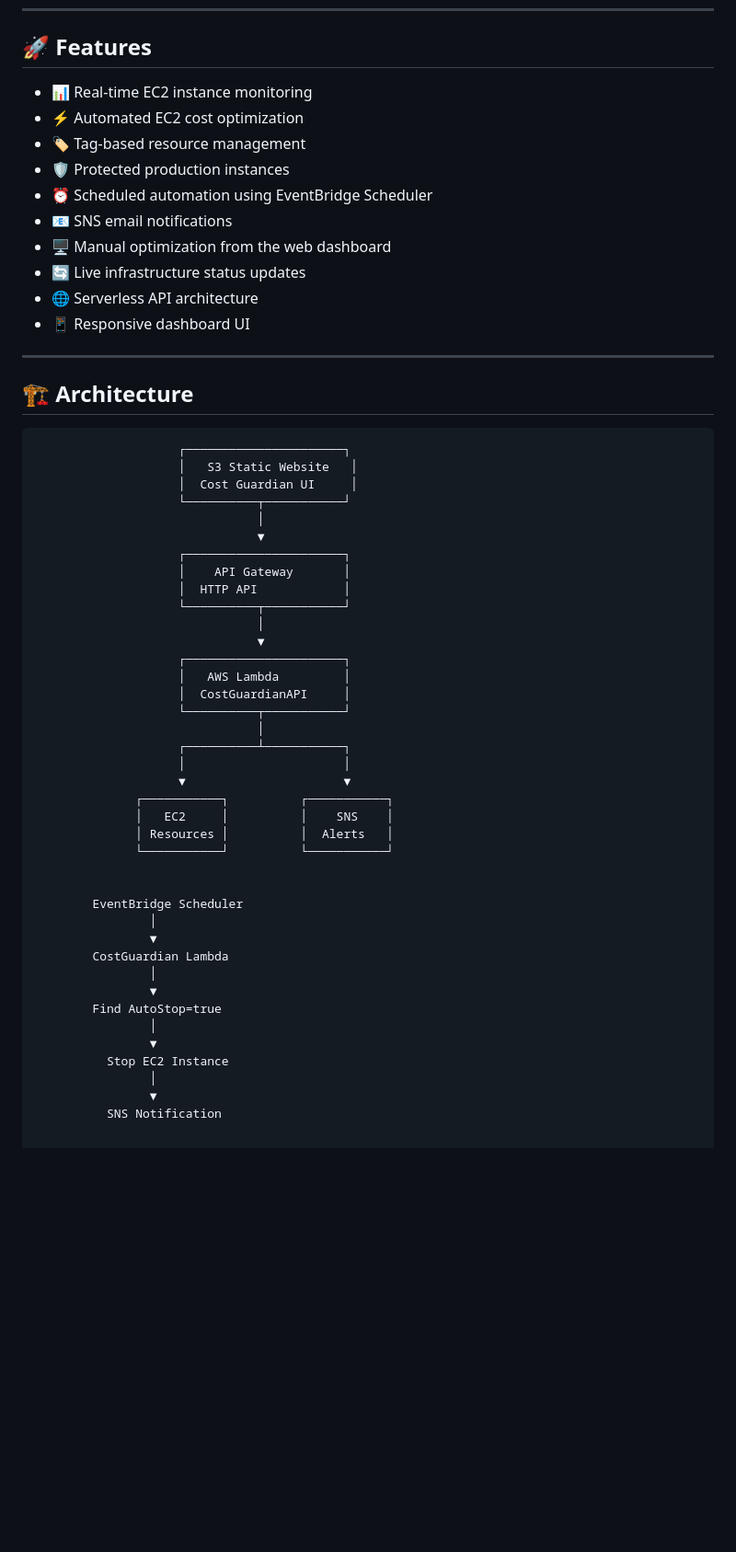
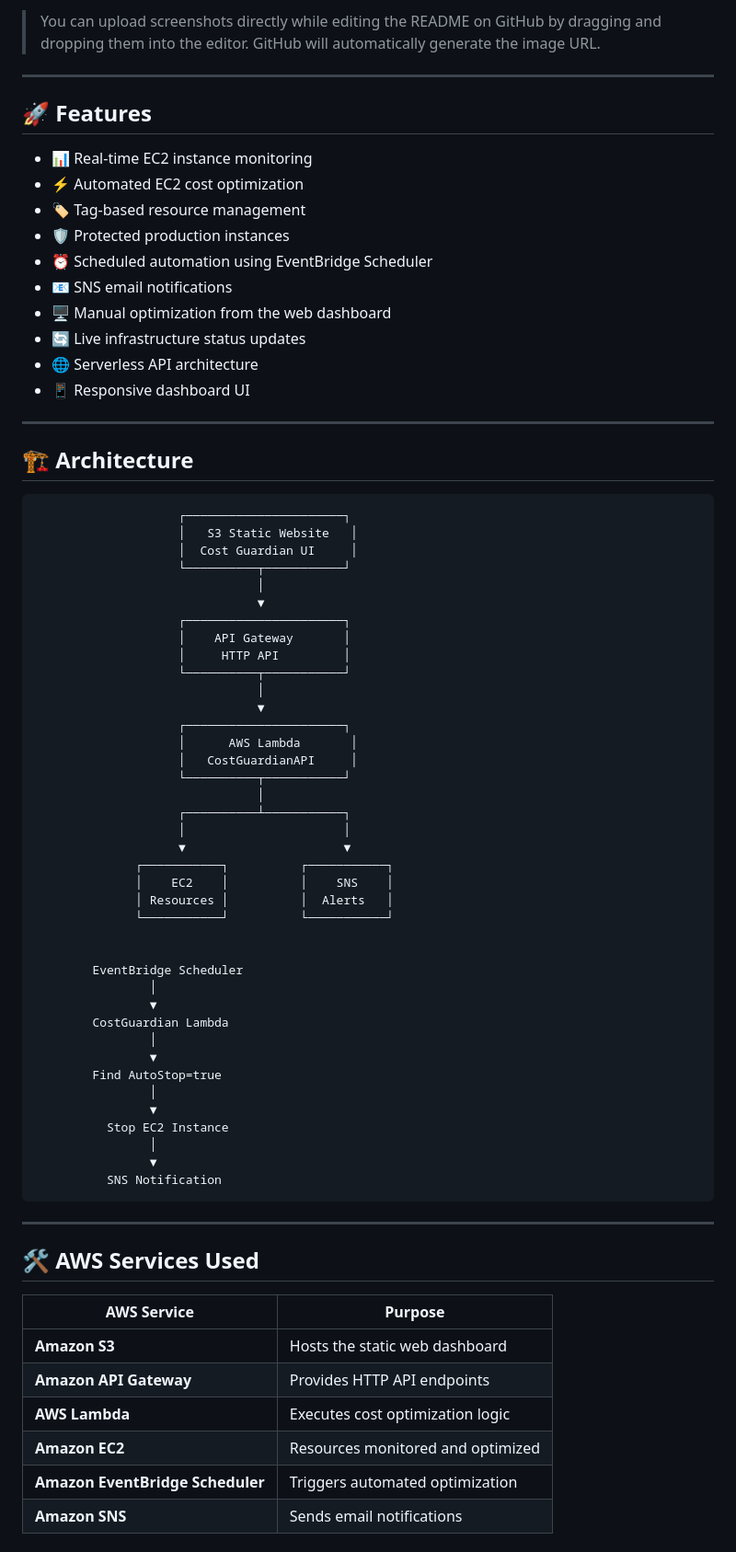
Before and after one commit to patilj735/Cost-Guardian, a Markdown page: README.md, the part around one of its changes. Shown at 92% size. Rendered like a GitHub page; blank space fills up the shorter version.

````diff
--- a/README.md
+++ b/README.md
@@ -21,15 +35,19 @@ It also provides a professional web dashboard for monitoring EC2 resources and m
+> You can upload screenshots directly while editing the README on GitHub by dragging and dropping them into the editor. GitHub will automatically generate the image URL.
+
+---
+
 ## 🚀 Features
 
-- 📊 Real-time EC2 instance monitoring
-- ⚡ Automated EC2 cost optimization
-- 🏷️ Tag-based resource management
-- 🛡️ Protected production instances
-- ⏰ Scheduled automation using EventBridge Scheduler
-- 📧 SNS email notifications
-- 🖥️ Manual optimization from the web dashboard
-- 🔄 Live infrastructure status updates
-- 🌐 Serverless API architecture
-- 📱 Responsive dashboard UI
+* 📊 Real-time EC2 instance monitoring
+* ⚡ Automated EC2 cost optimization
+* 🏷️ Tag-based resource management
+* 🛡️ Protected production instances
+* ⏰ Scheduled automation using EventBridge Scheduler
+* 📧 SNS email notifications
+* 🖥️ Manual optimization from the web dashboard
+* 🔄 Live infrastructure status updates
+* 🌐 Serverless API architecture
+* 📱 Responsive dashboard UI
 
 ---
 
@@ -44,20 +62,20 @@ It also provides a professional web dashboard for monitoring EC2 resources and m
                                ▼
                     ┌──────────────────────┐
                     │    API Gateway       │
-                    │  HTTP API            │
+                    │     HTTP API         │
                     └──────────┬───────────┘
                                │
                                ▼
                     ┌──────────────────────┐
-                    │   AWS Lambda         │
-                    │  CostGuardianAPI     │
+                    │      AWS Lambda       │
+                    │   CostGuardianAPI     │
                     └──────────┬───────────┘
                                │
                     ┌──────────┴───────────┐
                     │                      │
                     ▼                      ▼
               ┌───────────┐          ┌───────────┐
-              │   EC2     │          │    SNS    │
+              │    EC2    │          │    SNS    │
               │ Resources │          │  Alerts   │
               └───────────┘          └───────────┘
 
@@ -75,3 +93,18 @@ It also provides a professional web dashboard for monitoring EC2 resources and m
                 │
                 ▼
           SNS Notification
+```
+
+---
+
+## 🛠️ AWS Services Used
+
+| AWS Service                      | Purpose                           |
+| -------------------------------- | --------------------------------- |
+| **Amazon S3**                    | Hosts the static web dashboard    |
+| **Amazon API Gateway**           | Provides HTTP API endpoints       |
+| **AWS Lambda**                   | Executes cost optimization logic  |
+| **Amazon EC2**                   | Resources monitored and optimized |
+| **Amazon EventBridge Scheduler** | Triggers automated optimization   |
+| **Amazon SNS**                   | Sends email notifications         |
+
````
Also changed, not shown: other parts of README.md (+56 -0 lines).
